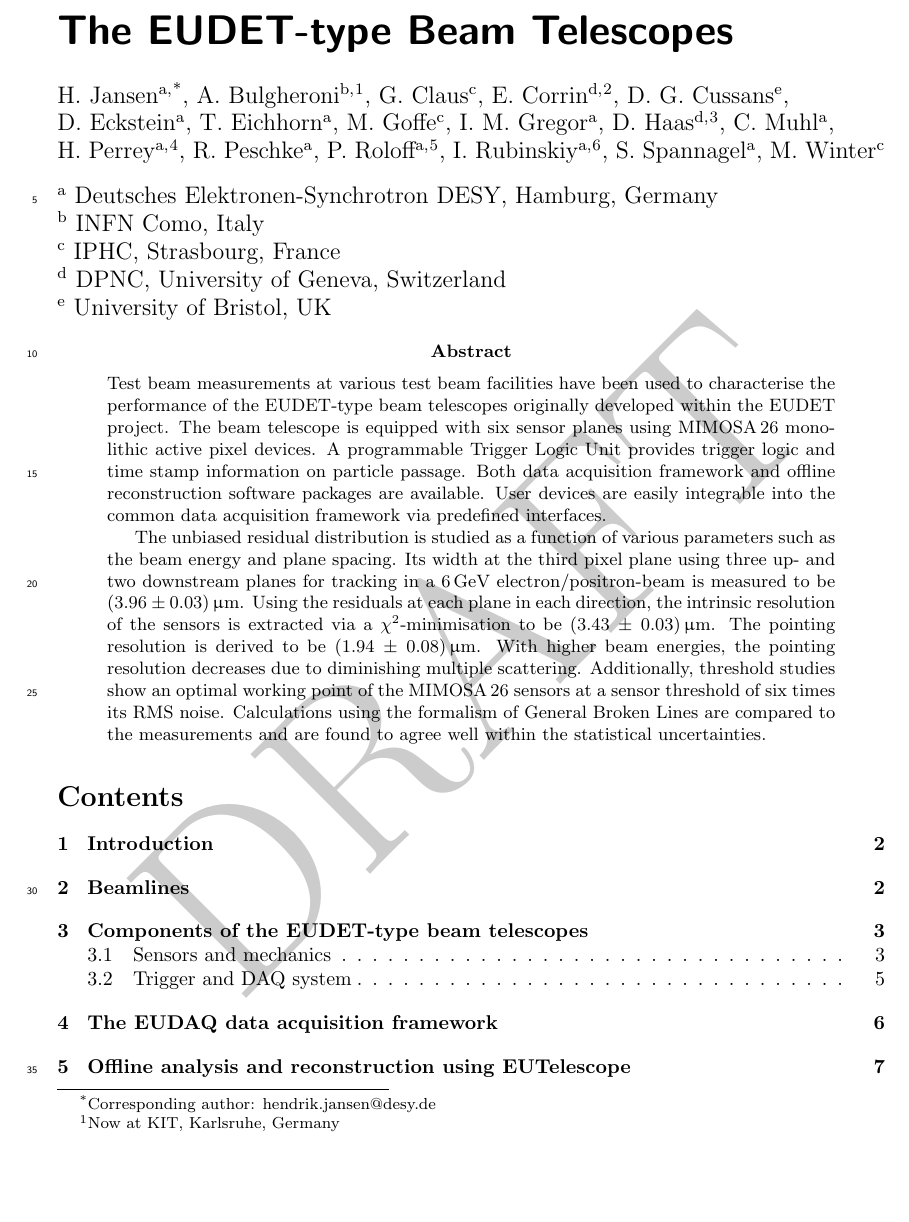
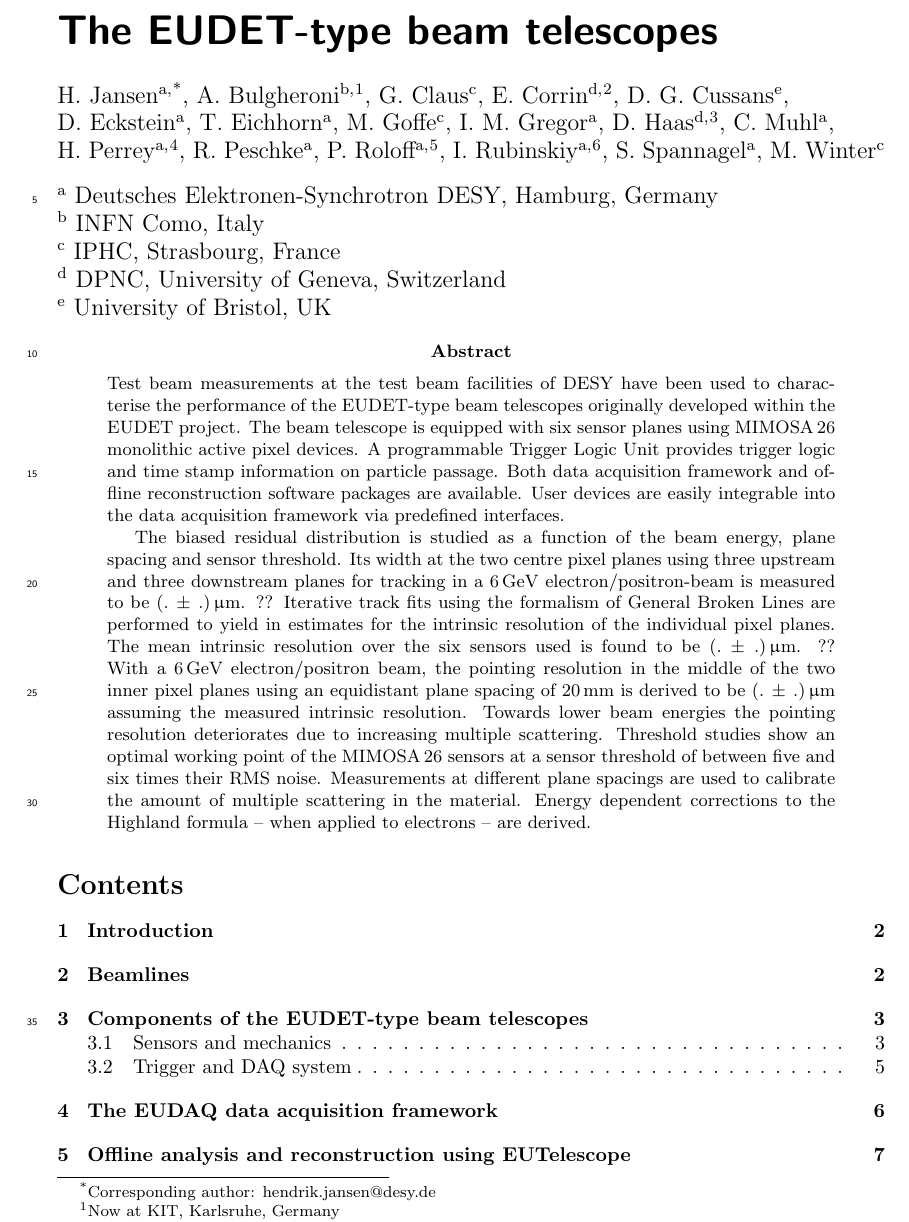
Before and after one commit to beam-telescopes/StatusTelescope2015-Paper, a LaTeX paper (main.tex): part of page 1 of 15, cut so that both start at the same text, the shorter picture padded with empty space. Compiled offline with pdfLaTeX.

Commit message:
Update the abstract
- "biased" residuals
- placeholder for final values
- updated method description

```diff
--- a/main.tex
+++ b/main.tex
@@ -23,8 +23,8 @@
 \usepackage{verbatim}
 \usepackage{url}
 \usepackage{xcolor}
-\usepackage{draftwatermark}
-\SetWatermarkScale{5}
+%\usepackage{draftwatermark}
+%\SetWatermarkScale{5}
 %\usepackage{setspace}
 %\doublespacing
 
@@ -123,7 +123,7 @@
 %Philipp Roloff,	CERN 		philipp.roloff@cern.ch
 %I. Rubinskiy,		CFEl/CUIigor	igor.rubinskiy@cfel.de
 
-\title{The EUDET-type Beam Telescopes}
+\title{The EUDET-type beam telescopes}
 \author{
 H.~Jansen${}^{\textrm{a,}}$\footnote[*]{Corresponding author: hendrik.jansen@desy.de},
 A.~Bulgheroni${}^{\textrm{b,}}$\footnote{Now at KIT, Karlsruhe, Germany},
@@ -184,19 +184,24 @@ ${}^{\textrm{e}}$ University of Bristol, UK
 
 \begin{abstract}
 \noindent
-Test beam measurements at various test beam facilities have been used to characterise the performance of the $\DESY$-type beam telescopes originally developed within the $\eudet$ project.
+Test beam measurements at the test beam facilities of DESY have been used to characterise the performance of the $\DESY$-type beam telescopes originally developed within the $\eudet$ project.
 The beam telescope is equipped with six sensor planes using $\Mimosa$ monolithic active pixel devices.
 A programmable Trigger Logic Unit provides trigger logic and time stamp information on particle passage.
 Both data acquisition framework and offline reconstruction software packages are available.
-User devices are easily integrable into the common data acquisition framework via predefined interfaces.
+User devices are easily integrable into the data acquisition framework via predefined interfaces.
 
-The unbiased residual distribution is studied as a function of various parameters such as the beam energy and plane spacing.
-Its width at the third pixel plane using three up- and two downstream planes for tracking in a 6\,GeV electron/positron-beam is measured to be $(3.96\,\pm\,0.03)\,\upmu\meter$.
-Using the residuals at each plane in each direction, the intrinsic resolution of the sensors is extracted via a $\chi^2$-minimisation to be $(3.43\,\pm\,0.03)\,\upmu\meter$.
-The pointing resolution is derived to be $(1.94\,\pm\,0.08)\,\upmu\meter$.
-With higher beam energies, the pointing resolution decreases due to diminishing multiple scattering.
-Additionally, threshold studies show an optimal working point of the $\Mimosa$ sensors at a sensor threshold of six times its RMS noise.
-Calculations using the formalism of General Broken Lines are compared to the measurements and are found to agree well within the statistical uncertainties.
+The biased residual distribution is studied as a function of the beam energy, plane spacing and sensor threshold.
+Its width at the two centre pixel planes using three upstream and three downstream planes for tracking in a 6\,GeV electron/positron-beam is measured to be $(.\,\pm\,.)\,\upmu\meter$. ??
+%Using the residuals at each plane in each direction, the intrinsic resolution of the sensors is extracted via a $\chi^2$-minimisation to be $(3.43\,\pm\,0.03)\,\upmu\meter$.
+Iterative track fits using the formalism of General Broken Lines are performed to yield in estimates for the intrinsic resolution of the individual pixel planes.
+The mean intrinsic resolution over the six sensors used is found to be $(.\,\pm\,.)\,\upmu\meter$. ??
+With a 6\,GeV electron/positron beam, the pointing resolution in the middle of the two inner pixel planes using an equidistant plane spacing of 20\,mm is derived to be $(.\,\pm\,.)\,\upmu\meter$
+ assuming the measured intrinsic resolution.
+Towards lower beam energies the pointing resolution deteriorates due to increasing multiple scattering.
+Threshold studies show an optimal working point of the $\Mimosa$ sensors at a sensor threshold of between five and six times their RMS noise.
+%Calculations using the formalism of General Broken Lines are compared to the measurements and are found to agree well within the statistical uncertainties.
+Measurements at different plane spacings are used to calibrate the amount of multiple scattering in the material.
+Energy dependent corrections to the Highland formula -- when applied to electrons -- are derived.
 \end{abstract}
 
 
```
